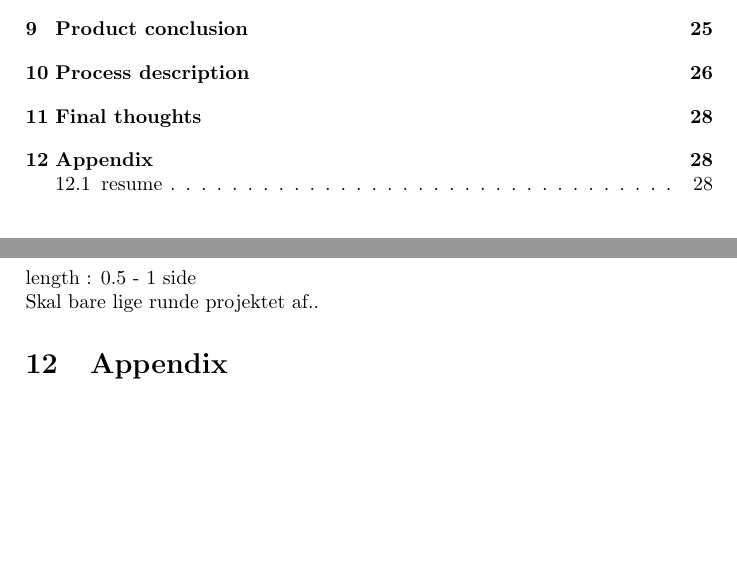
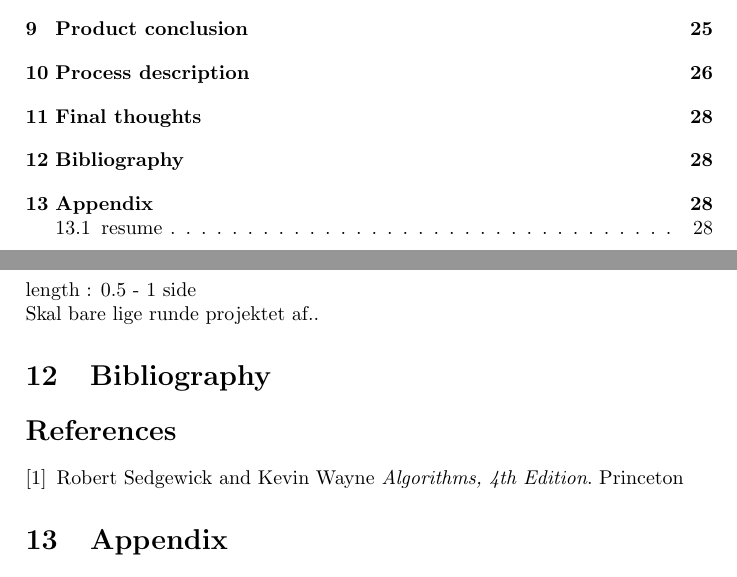
Before and after one commit to kasraman1000/KrakProjekt, a LaTeX document (tex/ReportDraft.tex): two parts of pages 1 and 28 of 43, joined at a grey line, cut so that both start at the same text, the shorter picture padded with empty space. Compiled offline with pdfLaTeX.

Commit message:
bibliography is added

```diff
--- a/tex/ReportDraft.tex
+++ b/tex/ReportDraft.tex
@@ -436,6 +437,16 @@ The server is not able to handle rapid zoom requests in a satisfying manner. Thi
 		length : 0.5 - 1 side\\
 		Skal bare lige runde projektet af..
 
+	\section{Bibliography}
+
+	\begin{thebibliography}{9}
+%\cite{sedgewickAndWayne11}
+	\bibitem{sedgewickAndWayne11}
+  	Robert Sedgewick and Kevin Wayne
+  	\emph{Algorithms, 4th Edition}.
+  	Princeton
+
+	\end{thebibliography}
 	\section{Appendix}
 		\subsection{resume}
 
```
Also changed, not shown: tex/ReportDraft.tex (1 more changed lines).
